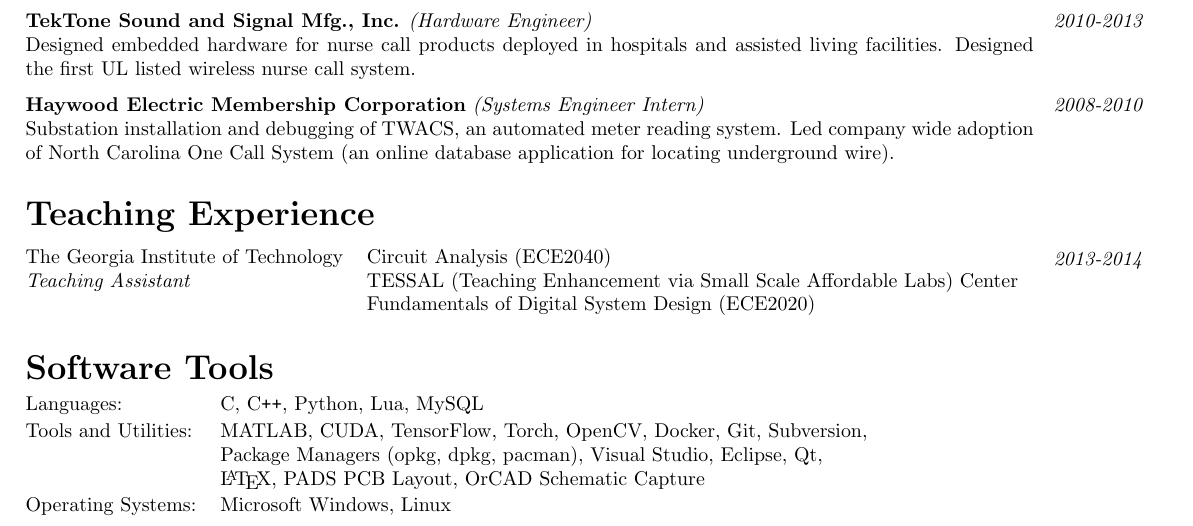
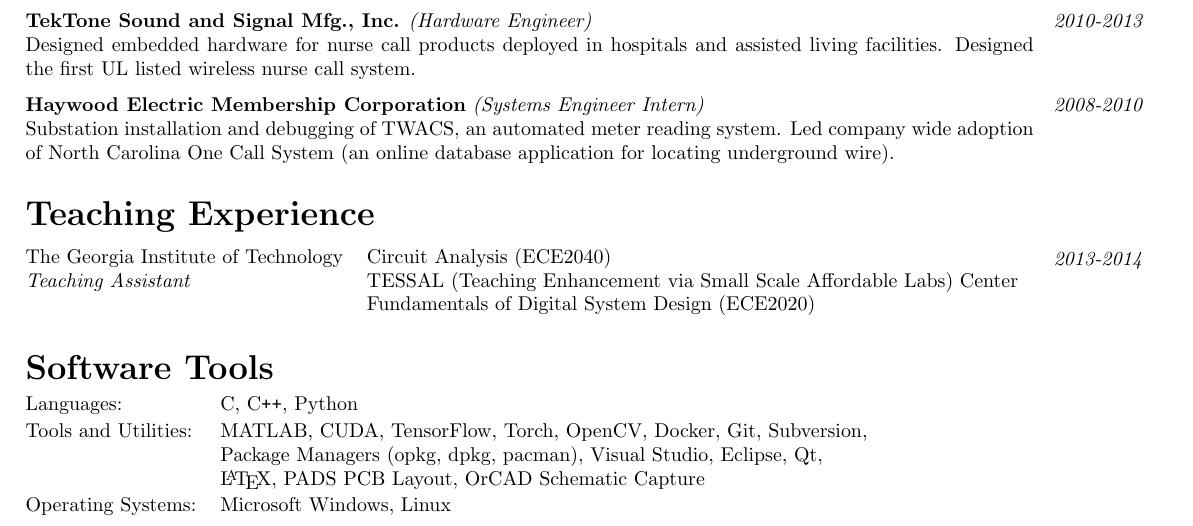
Before and after one commit to shawn-rigdon/resume, a LaTeX CV (resume.tex): part of page 1 of 2, cut so that both start at the same text. Compiled offline with pdfLaTeX.

Commit message:
removing Lua and MySQL from languages

```diff
--- a/resume.tex
+++ b/resume.tex
@@ -123,7 +123,7 @@
 
 \medskip\noindent
 \begin{tabularx}{\linewidth}{@{}lL@{}}
-\footnotesize{Languages:} & \footnotesize{C, C\texttt{++}, Python, Lua, MySQL}\vspace{0.5mm}\\
+\footnotesize{Languages:} & \footnotesize{C, C\texttt{++}, Python}\vspace{0.5mm}\\
 \footnotesize{Tools and Utilities:} & \footnotesize{MATLAB, CUDA, TensorFlow, Torch, OpenCV, Docker, Git, Subversion,}\\
                                     & \footnotesize{Package Managers (opkg, dpkg, pacman), Visual Studio, Eclipse, Qt,}\\
                                     & \footnotesize{\LaTeX, PADS PCB Layout, OrCAD Schematic Capture}\vspace{0.5mm}\\
```
